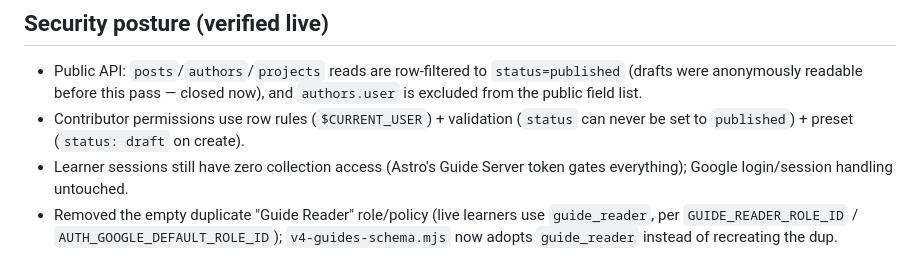
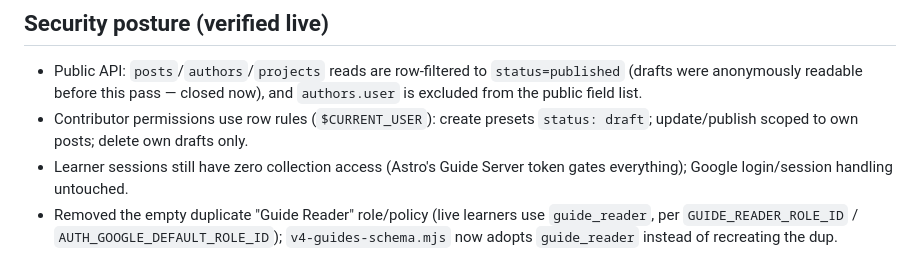
Before and after one commit to atefalvi/DataDreamer_v3, a Markdown page: docs/agent-workspace/16-ACCOUNT-MODEL.md, the part around the change. Rendered like a GitHub page.

Commit message:
docs(accounts): align security section with own-publish contributor policy
Co-Authored-By: Claude Opus 4.8 <noreply@anthropic.com>

```diff
--- a/docs/agent-workspace/16-ACCOUNT-MODEL.md
+++ b/docs/agent-workspace/16-ACCOUNT-MODEL.md
@@ -79,8 +79,8 @@ image-grid), KaTeX output, and Shiki inline styles.
 - Public API: `posts`/`authors`/`projects` reads are row-filtered to `status=published`
   (drafts were anonymously readable before this pass — closed now), and `authors.user`
   is excluded from the public field list.
-- Contributor permissions use row rules (`$CURRENT_USER`) + validation (`status` can
-  never be set to `published`) + preset (`status: draft` on create).
+- Contributor permissions use row rules (`$CURRENT_USER`): create presets `status:
+  draft`; update/publish scoped to own posts; delete own drafts only.
 - Learner sessions still have zero collection access (Astro's Guide Server token gates
   everything); Google login/session handling untouched.
 - Removed the empty duplicate "Guide Reader" role/policy (live learners use
```
